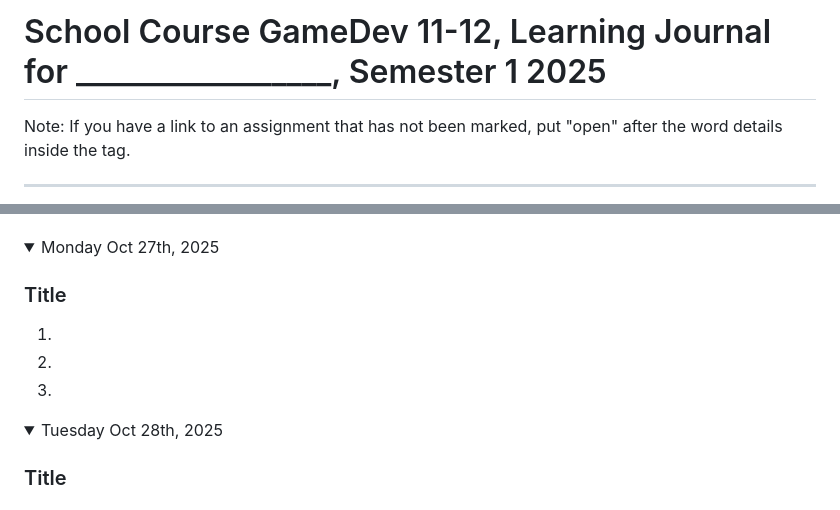
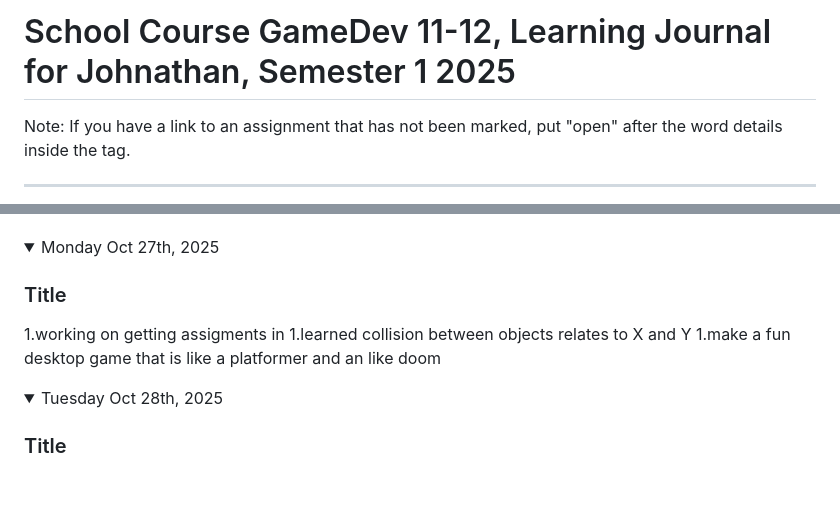
Before and after one commit to m67-wt/desktop-tutorial, a Markdown page: README.md, 2 parts joined by grey strips. Drawn GitHub-style; folded sections open.

```diff
--- a/README.md
+++ b/README.md
@@ -1,4 +1,4 @@
-# School Course GameDev 11-12, Learning Journal for _________________, Semester 1 2025
+# School Course GameDev 11-12, Learning Journal for Johnathan, Semester 1 2025
 
 
 Note: If you have a link to an assignment that has not been marked, put "open" after the word details inside the tag.
@@ -341,9 +341,9 @@ Note: If you have a link to an assignment that has not been marked, put "open" a
 <details ><summary>Monday Oct 27th, 2025</summary>
 
 ### Title
-1.
-1.
-1.
+1.working on getting assigments in
+1.learned collision between objects relates to X and Y
+1.make a fun desktop game that is like a platformer and an like doom
 
 </details>
 
```
